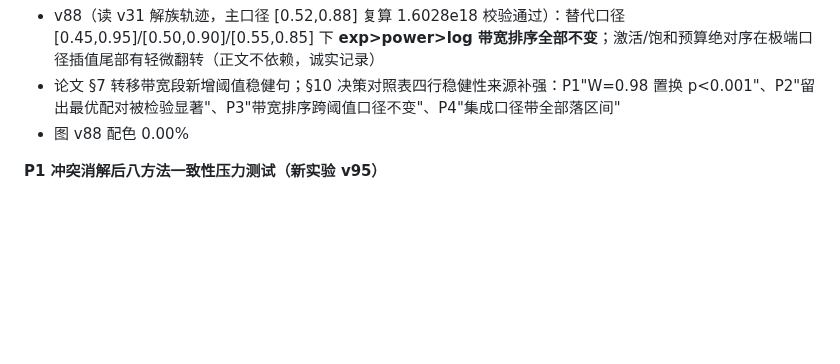
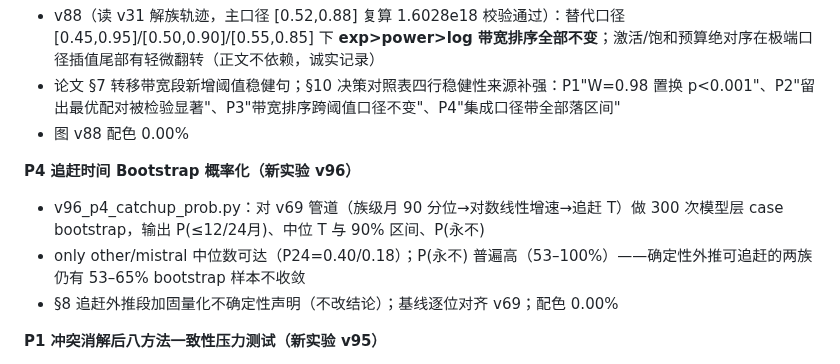
Before and after one commit to Akun-python/llm-compute-allocation-modeling, a Markdown page: README.md, the part around the change. Rendered like a GitHub page; blank space fills up the shorter version.

Commit message:
docs: README补v96变更日志条目

```diff
--- a/README.md
+++ b/README.md
@@ -96,6 +96,11 @@
 - v88（读 v31 解族轨迹，主口径 [0.52,0.88] 复算 1.6028e18 校验通过）：替代口径 [0.45,0.95]/[0.50,0.90]/[0.55,0.85] 下 **exp>power>log 带宽排序全部不变**；激活/饱和预算绝对序在极端口径插值尾部有轻微翻转（正文不依赖，诚实记录）
 - 论文 §7 转移带宽段新增阈值稳健句；§10 决策对照表四行稳健性来源补强：P1"W=0.98 置换 p<0.001"、P2"留出最优配对被检验显著"、P3"带宽排序跨阈值口径不变"、P4"集成口径带全部落区间"
 - 图 v88 配色 0.00%
+
+**P4 追赶时间 Bootstrap 概率化（新实验 v96）**
+- v96_p4_catchup_prob.py：对 v69 管道（族级月 90 分位→对数线性增速→追赶 T）做 300 次模型层 case bootstrap，输出 P(≤12/24月)、中位 T 与 90% 区间、P(永不)
+- only other/mistral 中位数可达（P24=0.40/0.18）；P(永不) 普遍高（53–100%）——确定性外推可追赶的两族仍有 53–65% bootstrap 样本不收敛
+- §8 追赶外推段加固量化不确定性声明（不改结论）；基线逐位对齐 v69；配色 0.00%
 
 **P1 冲突消解后八方法一致性压力测试（新实验 v95）**
 - v95_p1_resolved_order.py：先按主链路消解规则（k=6 对称截尾）消解再重算八方法（口径与 v81 一致）
```
